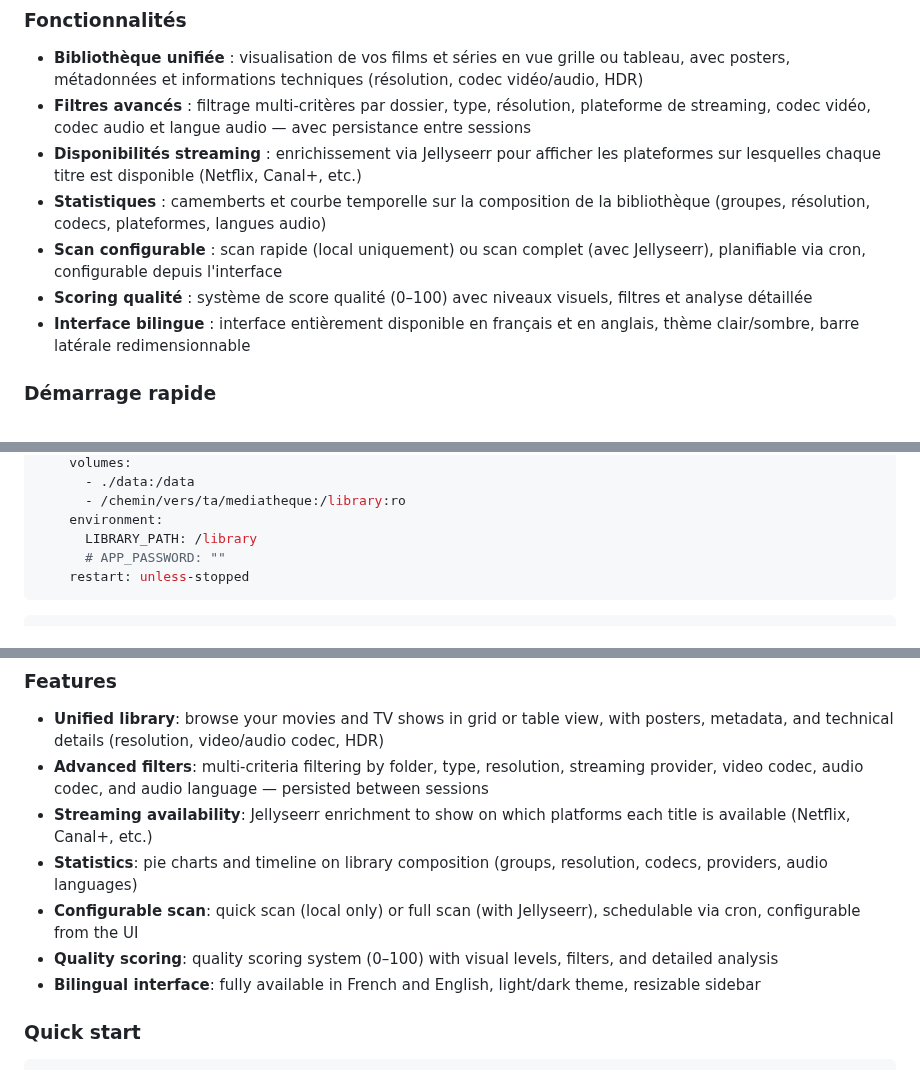
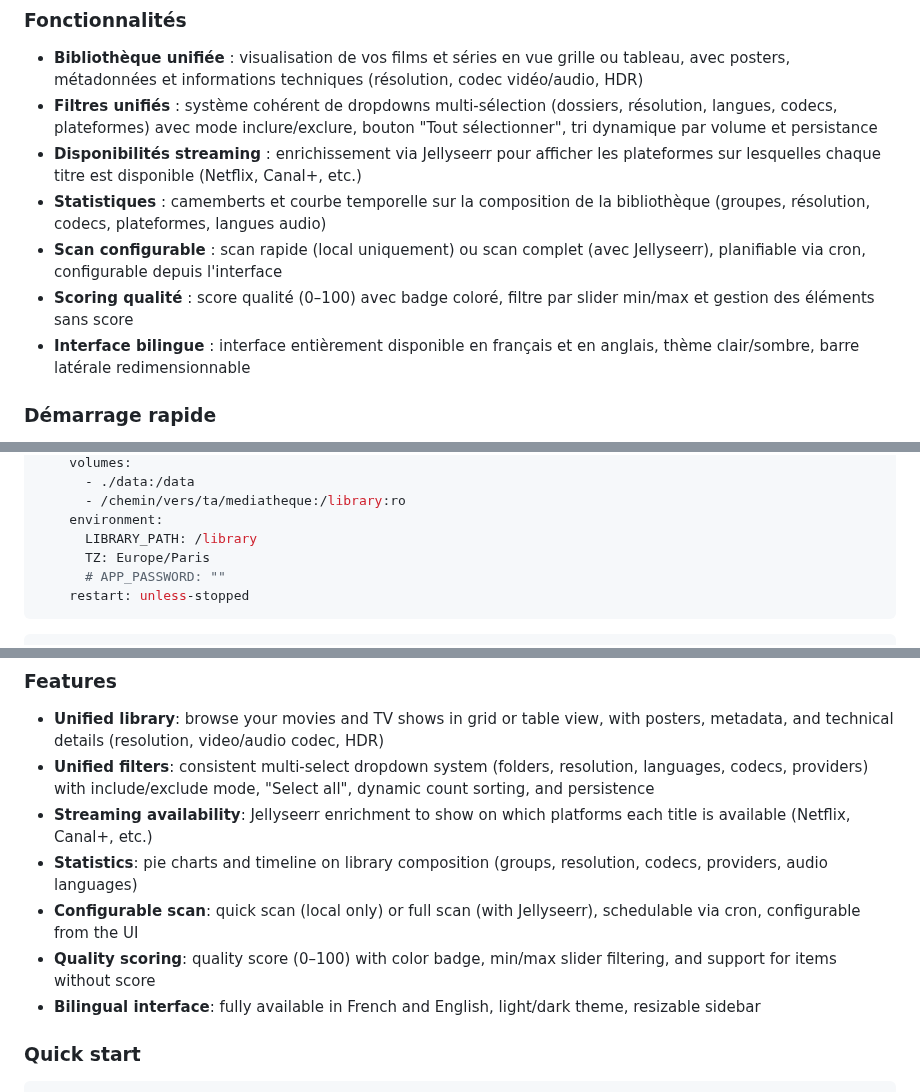
Before and after one commit to MyMediaLibrary/MyMediaLibrary, a Markdown page: README.md, 3 parts joined by grey strips. Rendered like a GitHub page.

Commit message:
docs: simplify README timezone/filter sections

````diff
--- a/README.md
+++ b/README.md
@@ -18,11 +18,11 @@ Tableau de bord auto-hébergé pour visualiser votre bibliothèque de films et s
 ### Fonctionnalités
 
 - **Bibliothèque unifiée** : visualisation de vos films et séries en vue grille ou tableau, avec posters, métadonnées et informations techniques (résolution, codec vidéo/audio, HDR)
-- **Filtres avancés** : filtrage multi-critères par dossier, type, résolution, plateforme de streaming, codec vidéo, codec audio et langue audio — avec persistance entre sessions
+- **Filtres unifiés** : système cohérent de dropdowns multi-sélection (dossiers, résolution, langues, codecs, plateformes) avec mode inclure/exclure, bouton "Tout sélectionner", tri dynamique par volume et persistance
 - **Disponibilités streaming** : enrichissement via Jellyseerr pour afficher les plateformes sur lesquelles chaque titre est disponible (Netflix, Canal+, etc.)
 - **Statistiques** : camemberts et courbe temporelle sur la composition de la bibliothèque (groupes, résolution, codecs, plateformes, langues audio)
 - **Scan configurable** : scan rapide (local uniquement) ou scan complet (avec Jellyseerr), planifiable via cron, configurable depuis l'interface
-- **Scoring qualité** : système de score qualité (0–100) avec niveaux visuels, filtres et analyse détaillée
+- **Scoring qualité** : score qualité (0–100) avec badge coloré, filtre par slider min/max et gestion des éléments sans score
 - **Interface bilingue** : interface entièrement disponible en français et en anglais, thème clair/sombre, barre latérale redimensionnable
 
 ### Démarrage rapide
@@ -40,6 +40,7 @@ services:
       - /chemin/vers/ta/mediatheque:/library:ro
     environment:
       LIBRARY_PATH: /library
+      TZ: Europe/Paris
       # APP_PASSWORD: ""
     restart: unless-stopped
 ```
@@ -76,11 +77,11 @@ Self-hosted dashboard for visualizing your movie and TV library. Scans `.nfo` fi
 ### Features
 
 - **Unified library**: browse your movies and TV shows in grid or table view, with posters, metadata, and technical details (resolution, video/audio codec, HDR)
-- **Advanced filters**: multi-criteria filtering by folder, type, resolution, streaming provider, video codec, audio codec, and audio language — persisted between sessions
+- **Unified filters**: consistent multi-select dropdown system (folders, resolution, languages, codecs, providers) with include/exclude mode, "Select all", dynamic count sorting, and persistence
 - **Streaming availability**: Jellyseerr enrichment to show on which platforms each title is available (Netflix, Canal+, etc.)
 - **Statistics**: pie charts and timeline on library composition (groups, resolution, codecs, providers, audio languages)
 - **Configurable scan**: quick scan (local only) or full scan (with Jellyseerr), schedulable via cron, configurable from the UI
-- **Quality scoring**: quality scoring system (0–100) with visual levels, filters, and detailed analysis
+- **Quality scoring**: quality score (0–100) with color badge, min/max slider filtering, and support for items without score
 - **Bilingual interface**: fully available in French and English, light/dark theme, resizable sidebar
 
 ### Quick start
````
Also changed, not shown: other parts of README.md (+1 -0 lines), docs/en.md (+86 -25 lines), docs/fr.md (+86 -21 lines).
